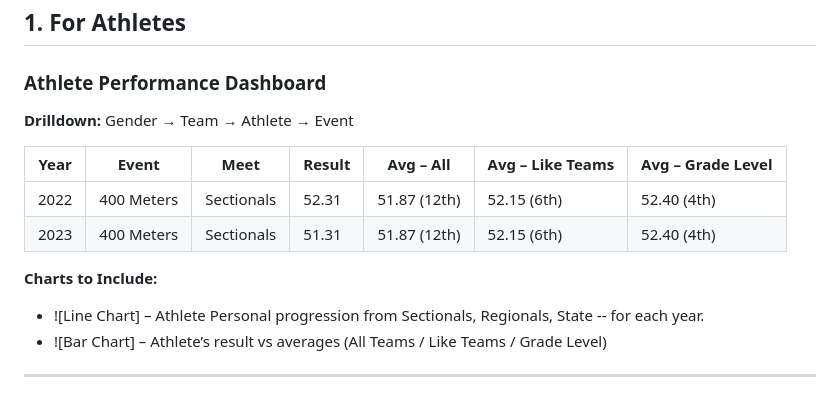
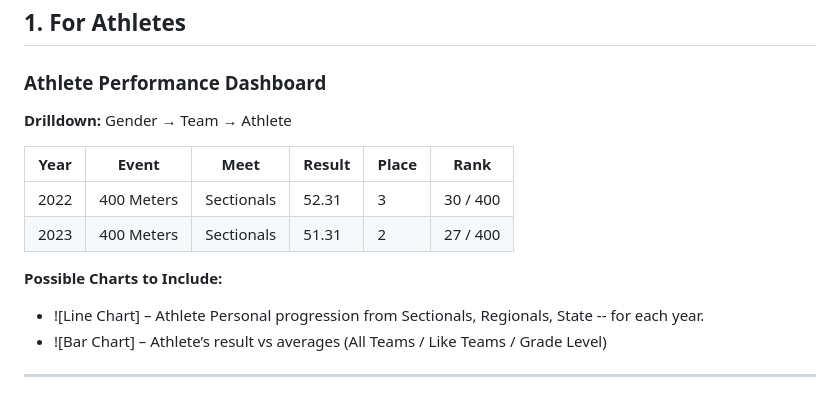
Before and after one commit to trackinsights/track_app, a Markdown page: design.md, the part around the change. GitHub-like rendering.

```diff
--- a/design.md
+++ b/design.md
@@ -3,14 +3,16 @@
 ## 1. For Athletes
 
 ### Athlete Performance Dashboard
-**Drilldown:** Gender → Team → Athlete → Event
+**Drilldown:** Gender → Team → Athlete
 
-| Year | Event      | Meet       | Result | Avg – All | Avg – Like Teams | Avg – Grade Level |
-|------|------------|------------|--------|------------------------|-------------------------|--------------------------|
-| 2022 | 400 Meters | Sectionals | 52.31  | 51.87 (12th)           | 52.15 (6th)             | 52.40 (4th)              |
-| 2023 | 400 Meters | Sectionals | 51.31  | 51.87 (12th)           | 52.15 (6th)             | 52.40 (4th)              |
+| Year | Event      | Meet       | Result | Place | Rank                    |
+|------|------------|------------|--------|---------|-------------------------|
+| 2022 | 400 Meters | Sectionals | 52.31  | 3   | 30 / 400                |
+| 2023 | 400 Meters | Sectionals | 51.31  | 2   | 27 / 400                |
 
-**Charts to Include:**
+
+
+**Possible Charts to Include:**
 - ![Line Chart] – Athlete Personal progression from Sectionals, Regionals, State -- for each year.
 - ![Bar Chart] – Athlete’s result vs averages (All Teams / Like Teams / Grade Level)
 
```
